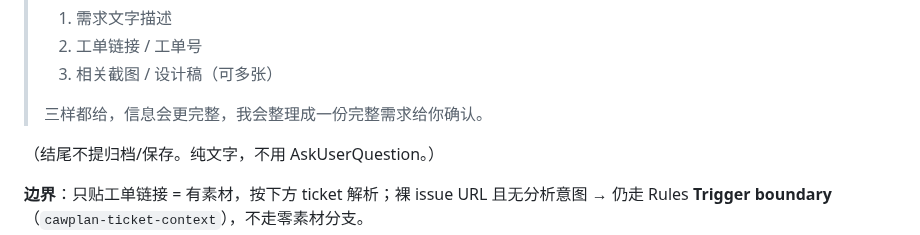
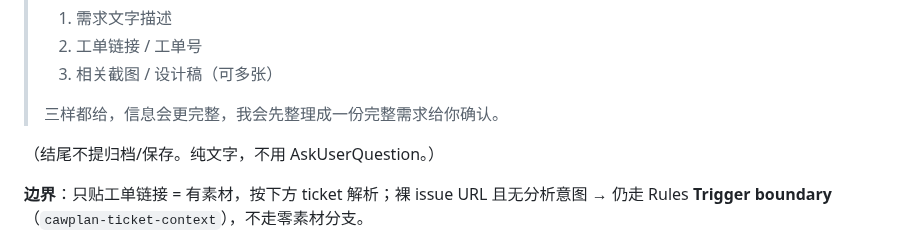
Before and after one commit to cawcut/skill-cawplan, a Markdown page: skills/cawplan-requirement-analyze/SKILL.md, the part around the change. GitHub-like rendering.

Commit message:
qa skill 优化文字引导

```diff
--- a/skills/cawplan-requirement-analyze/SKILL.md
+++ b/skills/cawplan-requirement-analyze/SKILL.md
@@ -45,7 +45,7 @@ cawplan skill check
 > 2. 工单链接 / 工单号
 > 3. 相关截图 / 设计稿（可多张）
 >
-> 三样都给，信息会更完整，我会整理成一份完整需求给你确认。
+> 三样都给，信息会更完整，我会先整理成一份完整需求给你确认。
 
 （结尾不提归档/保存。纯文字，不用 AskUserQuestion。）
 
```
